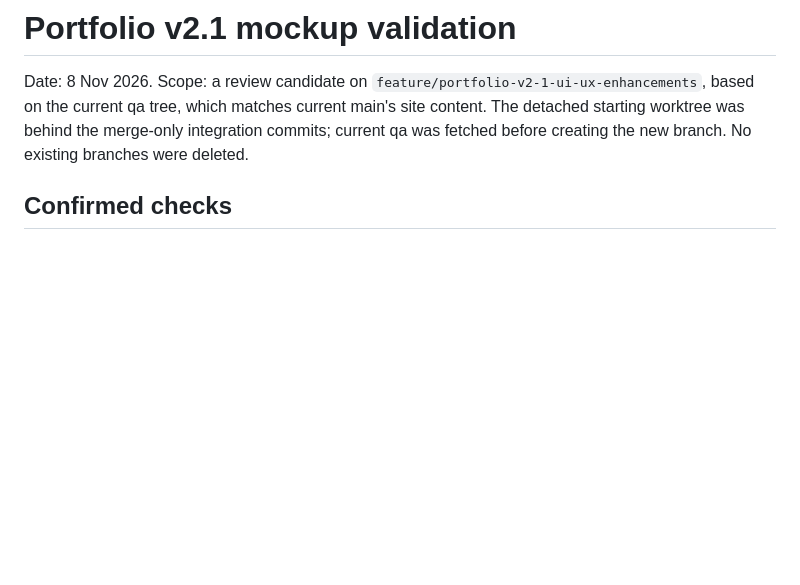
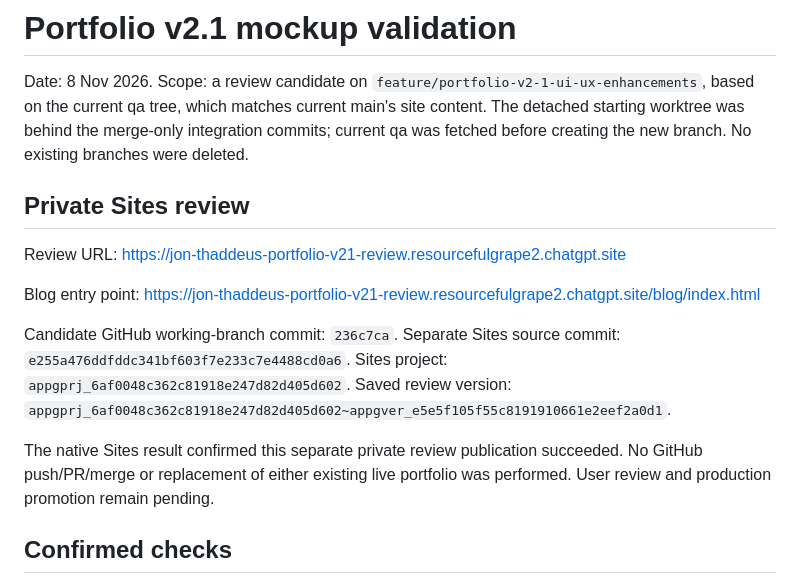
Before and after one commit to JonThads/JonThads.github.io, a Markdown page: docs/verification/portfolio-v2-1-mockup.md, the part around the change. Drawn GitHub-style; blank space fills up the shorter version.

Commit message:
docs: record private portfolio v2.1 review publication

```diff
--- a/docs/verification/portfolio-v2-1-mockup.md
+++ b/docs/verification/portfolio-v2-1-mockup.md
@@ -1,6 +1,16 @@
 # Portfolio v2.1 mockup validation
 
 Date: 8 Nov 2026. Scope: a review candidate on `feature/portfolio-v2-1-ui-ux-enhancements`, based on the current qa tree, which matches current main's site content. The detached starting worktree was behind the merge-only integration commits; current qa was fetched before creating the new branch. No existing branches were deleted.
+
+## Private Sites review
+
+Review URL: https://jon-thaddeus-portfolio-v21-review.resourcefulgrape2.chatgpt.site
+
+Blog entry point: https://jon-thaddeus-portfolio-v21-review.resourcefulgrape2.chatgpt.site/blog/index.html
+
+Candidate GitHub working-branch commit: `236c7ca`. Separate Sites source commit: `e255a476ddfddc341bf603f7e233c7e4488cd0a6`. Sites project: `appgprj_6af0048c362c81918e247d82d405d602`. Saved review version: `appgprj_6af0048c362c81918e247d82d405d602~appgver_e5e5f105f55c8191910661e2eef2a0d1`.
+
+The native Sites result confirmed this separate private review publication succeeded. No GitHub push/PR/merge or replacement of either existing live portfolio was performed. User review and production promotion remain pending.
 
 ## Confirmed checks
 
```
